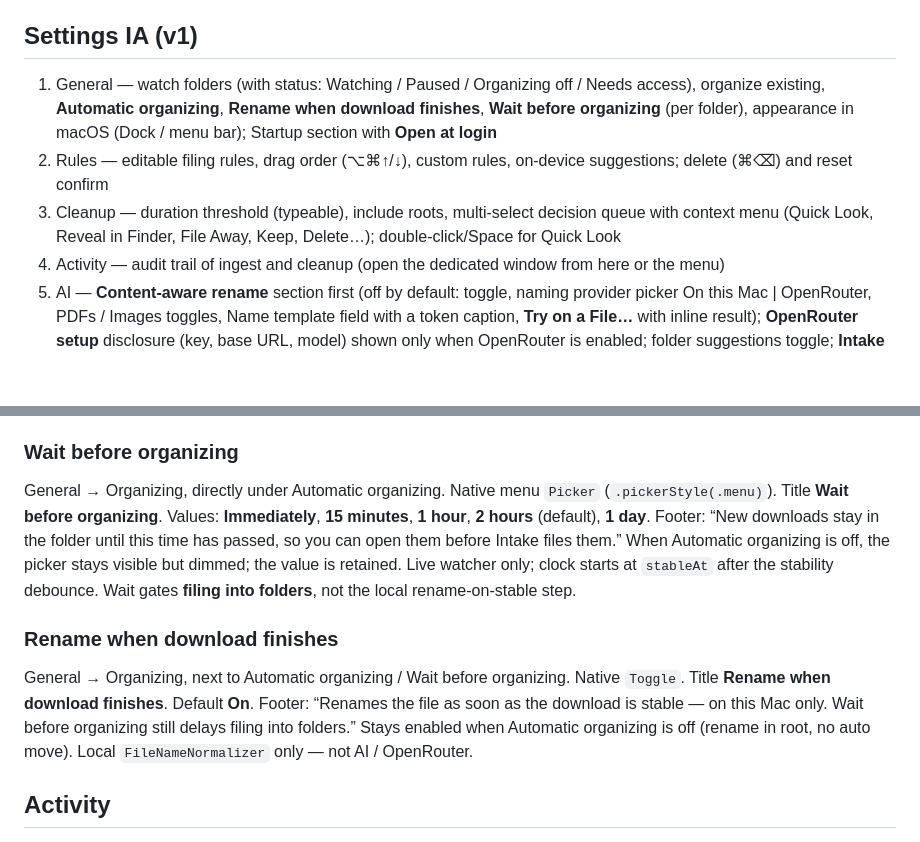
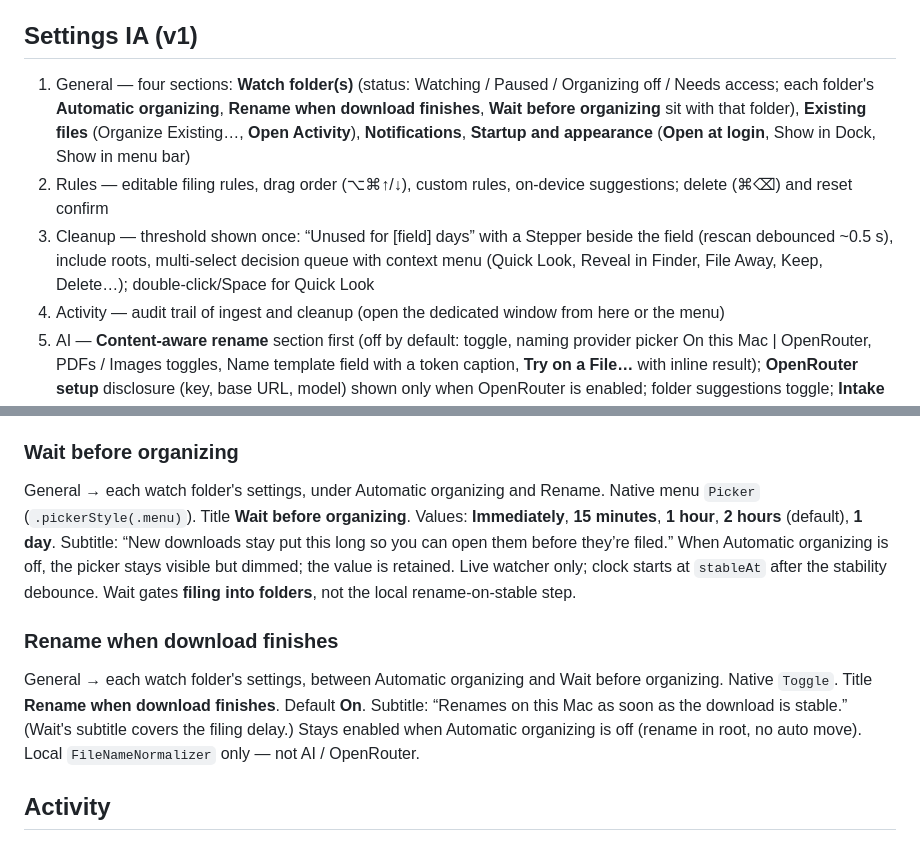
Before and after one commit to intelligentrascal/intake, a Markdown page: docs/DESIGN.md, 2 parts joined by grey strips. GitHub-like rendering; blank space fills up the shorter version.

Commit message:
Docs: General layout, Cleanup threshold, and naming
Co-Authored-By: Claude Opus 5.5 <noreply@anthropic.com>

```diff
--- a/docs/DESIGN.md
+++ b/docs/DESIGN.md
@@ -19,9 +19,9 @@
 
 ## Settings IA (v1)
 
-1. General — watch folders (with status: Watching / Paused / Organizing off / Needs access), organize existing, **Automatic organizing**, **Rename when download finishes**, **Wait before organizing** (per folder), appearance in macOS (Dock / menu bar); Startup section with **Open at login**
+1. General — four sections: **Watch folder(s)** (status: Watching / Paused / Organizing off / Needs access; each folder's **Automatic organizing**, **Rename when download finishes**, **Wait before organizing** sit with that folder), **Existing files** (Organize Existing…, **Open Activity**), **Notifications**, **Startup and appearance** (**Open at login**, Show in Dock, Show in menu bar)
 2. Rules — editable filing rules, drag order (⌥⌘↑/↓), custom rules, on-device suggestions; delete (⌘⌫) and reset confirm
-3. Cleanup — duration threshold (typeable), include roots, multi-select decision queue with context menu (Quick Look, Reveal in Finder, File Away, Keep, Delete…); double-click/Space for Quick Look
+3. Cleanup — threshold shown once: “Unused for [field] days” with a Stepper beside the field (rescan debounced ~0.5 s), include roots, multi-select decision queue with context menu (Quick Look, Reveal in Finder, File Away, Keep, Delete…); double-click/Space for Quick Look
 4. Activity — audit trail of ingest and cleanup (open the dedicated window from here or the menu)
 5. AI — **Content-aware rename** section first (off by default: toggle, naming provider picker On this Mac | OpenRouter, PDFs / Images toggles, Name template field with a token caption, **Try on a File…** with inline result); **OpenRouter setup** disclosure (key, base URL, model) shown only when OpenRouter is enabled; folder suggestions toggle; **Intake spend** section with reset; account/cost info shows whenever OpenRouter enabled; privacy text and "file contents leave this Mac" line are provider-conditional
 6. About — license, links; privacy text describes actual data flow based on selected naming provider
@@ -33,11 +33,11 @@ General → first section, titled **Watch folder** (one) or **Watch folders** (s
 
 ### Wait before organizing
 
-General → Organizing, directly under Automatic organizing. Native menu `Picker` (`.pickerStyle(.menu)`). Title **Wait before organizing**. Values: **Immediately**, **15 minutes**, **1 hour**, **2 hours** (default), **1 day**. Footer: “New downloads stay in the folder until this time has passed, so you can open them before Intake files them.” When Automatic organizing is off, the picker stays visible but dimmed; the value is retained. Live watcher only; clock starts at `stableAt` after the stability debounce. Wait gates **filing into folders**, not the local rename-on-stable step.
+General → each watch folder's settings, under Automatic organizing and Rename. Native menu `Picker` (`.pickerStyle(.menu)`). Title **Wait before organizing**. Values: **Immediately**, **15 minutes**, **1 hour**, **2 hours** (default), **1 day**. Subtitle: “New downloads stay put this long so you can open them before they’re filed.” When Automatic organizing is off, the picker stays visible but dimmed; the value is retained. Live watcher only; clock starts at `stableAt` after the stability debounce. Wait gates **filing into folders**, not the local rename-on-stable step.
 
 ### Rename when download finishes
 
-General → Organizing, next to Automatic organizing / Wait before organizing. Native `Toggle`. Title **Rename when download finishes**. Default **On**. Footer: “Renames the file as soon as the download is stable — on this Mac only. Wait before organizing still delays filing into folders.” Stays enabled when Automatic organizing is off (rename in root, no auto move). Local `FileNameNormalizer` only — not AI / OpenRouter.
+General → each watch folder's settings, between Automatic organizing and Wait before organizing. Native `Toggle`. Title **Rename when download finishes**. Default **On**. Subtitle: “Renames on this Mac as soon as the download is stable.” (Wait's subtitle covers the filing delay.) Stays enabled when Automatic organizing is off (rename in root, no auto move). Local `FileNameNormalizer` only — not AI / OpenRouter.
 
 ## Activity
 
```
Also changed, not shown: other parts of docs/DESIGN.md (+1 -1 lines), docs/PRODUCT.md (+7 -7 lines).
